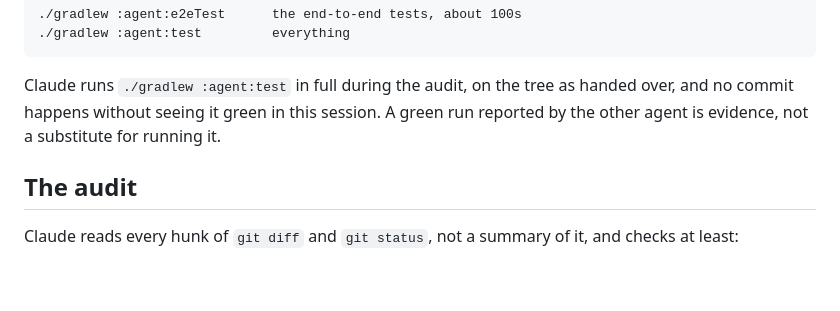
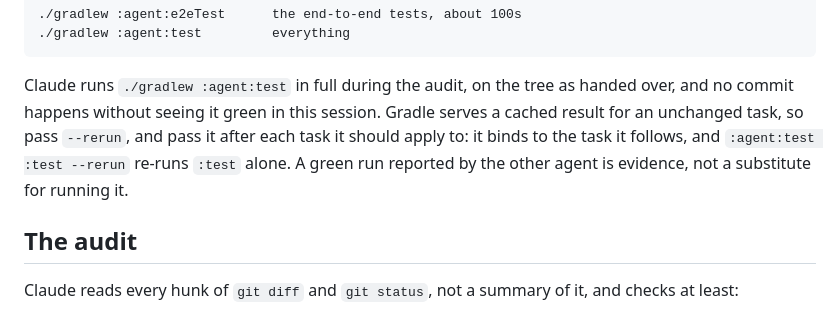
Before and after one commit to onurkat/reclazz, a Markdown page: AGENTS.md, the part around the change. Drawn GitHub-style; blank space fills up the shorter version.

Commit message:
Say that --rerun binds to the task it follows

```diff
--- a/AGENTS.md
+++ b/AGENTS.md
@@ -118,7 +118,10 @@ Before the handoff, Astra also runs whichever of these the change touches:
 
 Claude runs `./gradlew :agent:test` in full during the audit, on the tree
 as handed over, and no commit happens without seeing it green in this
-session. A green run reported by the other agent is evidence, not a
+session. Gradle serves a cached result for an unchanged task, so pass
+`--rerun`, and pass it after each task it should apply to: it binds to
+the task it follows, and `:agent:test :test --rerun` re-runs `:test`
+alone. A green run reported by the other agent is evidence, not a
 substitute for running it.
 
 ## The audit
```
